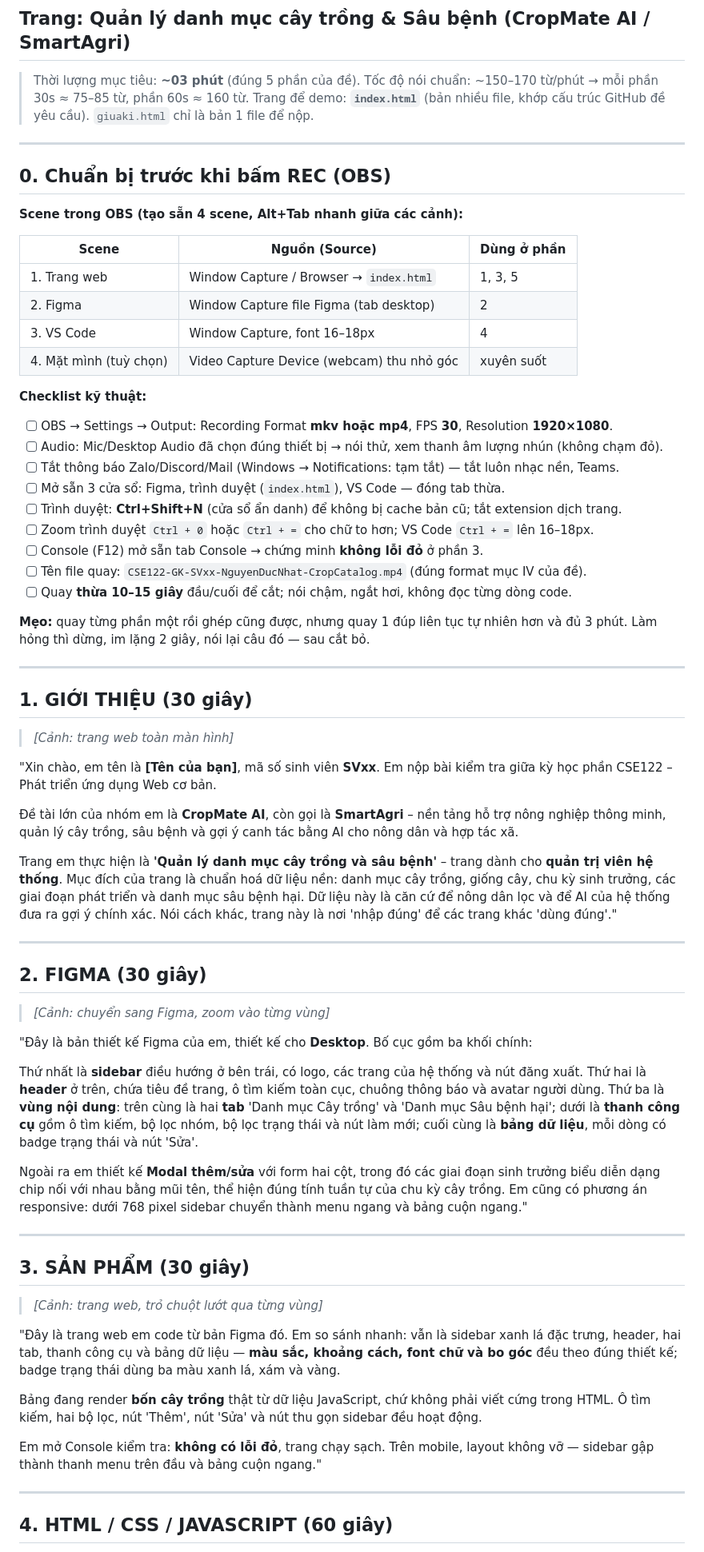
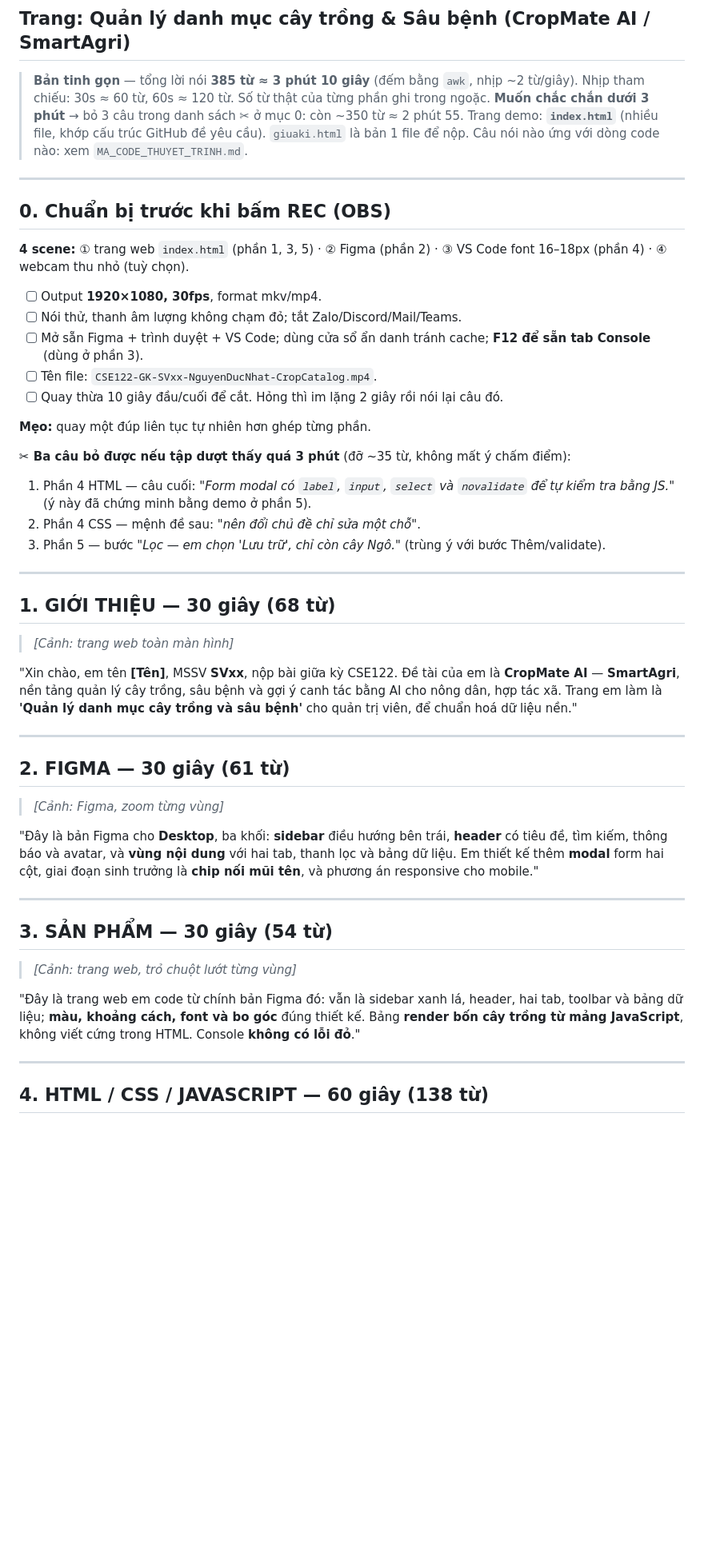
Before and after one commit to daohuychien07-dotcom/smartagri-roles-preview, a Markdown page: THUYET_TRINH_GIUKI.md, the part around one of its changes. Shown at 80% size. Rendered like a GitHub page; blank space fills up the shorter version.

```diff
--- a/THUYET_TRINH_GIUKI.md
+++ b/THUYET_TRINH_GIUKI.md
@@ -1,75 +1,56 @@
 # KỊCH BẢN THUYẾT TRÌNH GIỮA KỲ — CSE122
 ## Trang: Quản lý danh mục cây trồng & Sâu bệnh (CropMate AI / SmartAgri)
 
-> Thời lượng mục tiêu: **~03 phút** (đúng 5 phần của đề).
-> Tốc độ nói chuẩn: ~150–170 từ/phút → mỗi phần 30s ≈ 75–85 từ, phần 60s ≈ 160 từ.
-> Trang để demo: **`index.html`** (bản nhiều file, khớp cấu trúc GitHub đề yêu cầu). `giuaki.html` chỉ là bản 1 file để nộp.
+> **Bản tinh gọn** — tổng lời nói **385 từ ≈ 3 phút 10 giây** (đếm bằng `awk`, nhịp ~2 từ/giây).
+> Nhịp tham chiếu: 30s ≈ 60 từ, 60s ≈ 120 từ. Số từ thật của từng phần ghi trong ngoặc.
+> **Muốn chắc chắn dưới 3 phút** → bỏ 3 câu trong danh sách ✂ ở mục 0: còn ~350 từ ≈ 2 phút 55.
+> Trang demo: **`index.html`** (nhiều file, khớp cấu trúc GitHub đề yêu cầu). `giuaki.html` là bản 1 file để nộp.
+> Câu nói nào ứng với dòng code nào: xem `MA_CODE_THUYET_TRINH.md`.
 
 ---
 
 ## 0. Chuẩn bị trước khi bấm REC (OBS)
 
-**Scene trong OBS (tạo sẵn 4 scene, Alt+Tab nhanh giữa các cảnh):**
+**4 scene:** ① trang web `index.html` (phần 1, 3, 5) · ② Figma (phần 2) · ③ VS Code font 16–18px (phần 4) · ④ webcam thu nhỏ (tuỳ chọn).
 
-| Scene | Nguồn (Source) | Dùng ở phần |
-|---|---|---|
-| 1. Trang web | Window Capture / Browser → `index.html` | 1, 3, 5 |
-| 2. Figma | Window Capture file Figma (tab desktop) | 2 |
-| 3. VS Code | Window Capture, font 16–18px | 4 |
-| 4. Mặt mình (tuỳ chọn) | Video Capture Device (webcam) thu nhỏ góc | xuyên suốt |
+- [ ] Output **1920×1080, 30fps**, format mkv/mp4.
+- [ ] Nói thử, thanh âm lượng không chạm đỏ; tắt Zalo/Discord/Mail/Teams.
+- [ ] Mở sẵn Figma + trình duyệt + VS Code; dùng cửa sổ ẩn danh tránh cache; **F12 để sẵn tab Console** (dùng ở phần 3).
+- [ ] Tên file: `CSE122-GK-SVxx-NguyenDucNhat-CropCatalog.mp4`.
+- [ ] Quay thừa 10 giây đầu/cuối để cắt. Hỏng thì im lặng 2 giây rồi nói lại câu đó.
 
-**Checklist kỹ thuật:**
-- [ ] OBS → Settings → Output: Recording Format **mkv hoặc mp4**, FPS **30**, Resolution **1920×1080**.
-- [ ] Audio: Mic/Desktop Audio đã chọn đúng thiết bị → nói thử, xem thanh âm lượng nhún (không chạm đỏ).
-- [ ] Tắt thông báo Zalo/Discord/Mail (Windows → Notifications: tạm tắt) — tắt luôn nhạc nền, Teams.
-- [ ] Mở sẵn 3 cửa sổ: Figma, trình duyệt (`index.html`), VS Code — đóng tab thừa.
-- [ ] Trình duyệt: **Ctrl+Shift+N** (cửa sổ ẩn danh) để không bị cache bản cũ; tắt extension dịch trang.
-- [ ] Zoom trình duyệt `Ctrl + 0` hoặc `Ctrl + =` cho chữ to hơn; VS Code `Ctrl + =` lên 16–18px.
-- [ ] Console (F12) mở sẵn tab Console → chứng minh **không lỗi đỏ** ở phần 3.
-- [ ] Tên file quay: `CSE122-GK-SVxx-NguyenDucNhat-CropCatalog.mp4` (đúng format mục IV của đề).
-- [ ] Quay **thừa 10–15 giây** đầu/cuối để cắt; nói chậm, ngắt hơi, không đọc từng dòng code.
+**Mẹo:** quay một đúp liên tục tự nhiên hơn ghép từng phần.
 
-**Mẹo:** quay từng phần một rồi ghép cũng được, nhưng quay 1 đúp liên tục tự nhiên hơn và đủ 3 phút. Làm hỏng thì dừng, im lặng 2 giây, nói lại câu đó — sau cắt bỏ.
+**✂ Ba câu bỏ được nếu tập dượt thấy quá 3 phút** (đỡ ~35 từ, không mất ý chấm điểm):
+1. Phần 4 HTML — câu cuối: *"Form modal có `label`, `input`, `select` và `novalidate` để tự kiểm tra bằng JS."* (ý này đã chứng minh bằng demo ở phần 5).
+2. Phần 4 CSS — mệnh đề sau: *"nên đổi chủ đề chỉ sửa một chỗ"*.
+3. Phần 5 — bước *"Lọc — em chọn 'Lưu trữ', chỉ còn cây Ngô."* (trùng ý với bước Thêm/validate).
 
 ---
 
-## 1. GIỚI THIỆU (30 giây)
+## 1. GIỚI THIỆU — 30 giây (68 từ)
 
 > *[Cảnh: trang web toàn màn hình]*
 
-"Xin chào, em tên là **[Tên của bạn]**, mã số sinh viên **SVxx**. Em nộp bài kiểm tra giữa kỳ học phần CSE122 – Phát triển ứng dụng Web cơ bản.
-
-Đề tài lớn của nhóm em là **CropMate AI**, còn gọi là **SmartAgri** – nền tảng hỗ trợ nông nghiệp thông minh, quản lý cây trồng, sâu bệnh và gợi ý canh tác bằng AI cho nông dân và hợp tác xã.
-
-Trang em thực hiện là **'Quản lý danh mục cây trồng và sâu bệnh'** – trang dành cho **quản trị viên hệ thống**. Mục đích của trang là chuẩn hoá dữ liệu nền: danh mục cây trồng, giống cây, chu kỳ sinh trưởng, các giai đoạn phát triển và danh mục sâu bệnh hại. Dữ liệu này là căn cứ để nông dân lọc và để AI của hệ thống đưa ra gợi ý chính xác. Nói cách khác, trang này là nơi 'nhập đúng' để các trang khác 'dùng đúng'."
+"Xin chào, em tên **[Tên]**, MSSV **SVxx**, nộp bài giữa kỳ CSE122. Đề tài của em là **CropMate AI** — **SmartAgri**, nền tảng quản lý cây trồng, sâu bệnh và gợi ý canh tác bằng AI cho nông dân, hợp tác xã. Trang em làm là **'Quản lý danh mục cây trồng và sâu bệnh'** cho quản trị viên, để chuẩn hoá dữ liệu nền."
 
 ---
 
-## 2. FIGMA (30 giây)
+## 2. FIGMA — 30 giây (61 từ)
 
-> *[Cảnh: chuyển sang Figma, zoom vào từng vùng]*
+> *[Cảnh: Figma, zoom từng vùng]*
 
-"Đây là bản thiết kế Figma của em, thiết kế cho **Desktop**. Bố cục gồm ba khối chính:
-
-Thứ nhất là **sidebar** điều hướng ở bên trái, có logo, các trang của hệ thống và nút đăng xuất.
-Thứ hai là **header** ở trên, chứa tiêu đề trang, ô tìm kiếm toàn cục, chuông thông báo và avatar người dùng.
-Thứ ba là **vùng nội dung**: trên cùng là hai **tab** 'Danh mục Cây trồng' và 'Danh mục Sâu bệnh hại'; dưới là **thanh công cụ** gồm ô tìm kiếm, bộ lọc nhóm, bộ lọc trạng thái và nút làm mới; cuối cùng là **bảng dữ liệu**, mỗi dòng có badge trạng thái và nút 'Sửa'.
-
-Ngoài ra em thiết kế **Modal thêm/sửa** với form hai cột, trong đó các giai đoạn sinh trưởng biểu diễn dạng chip nối với nhau bằng mũi tên, thể hiện đúng tính tuần tự của chu kỳ cây trồng. Em cũng có phương án responsive: dưới 768 pixel sidebar chuyển thành menu ngang và bảng cuộn ngang."
+"Đây là bản Figma cho **Desktop**, ba khối: **sidebar** điều hướng bên trái, **header** có tiêu đề, tìm kiếm, thông báo và avatar, và **vùng nội dung** với hai tab, thanh lọc và bảng dữ liệu. Em thiết kế thêm **modal** form hai cột, giai đoạn sinh trưởng là **chip nối mũi tên**, và phương án responsive cho mobile."
 
 ---
 
-## 3. SẢN PHẨM (30 giây)
+## 3. SẢN PHẨM — 30 giây (54 từ)
 
-> *[Cảnh: trang web, trỏ chuột lướt qua từng vùng]*
+> *[Cảnh: trang web, trỏ chuột lướt từng vùng]*
 
-"Đây là trang web em code từ bản Figma đó. Em so sánh nhanh: vẫn là sidebar xanh lá đặc trưng, header, hai tab, thanh công cụ và bảng dữ liệu — **màu sắc, khoảng cách, font chữ và bo góc** đều theo đúng thiết kế; badge trạng thái dùng ba màu xanh lá, xám và vàng.
-
-Bảng đang render **bốn cây trồng** thật từ dữ liệu JavaScript, chứ không phải viết cứng trong HTML. Ô tìm kiếm, hai bộ lọc, nút 'Thêm', nút 'Sửa' và nút thu gọn sidebar đều hoạt động.
-
-Em mở Console kiểm tra: **không có lỗi đỏ**, trang chạy sạch. Trên mobile, layout không vỡ — sidebar gập thành thanh menu trên đầu và bảng cuộn ngang."
+"Đây là trang web em code từ chính bản Figma đó: vẫn là sidebar xanh lá, header, hai tab, toolbar và bảng dữ liệu; **màu, khoảng cách, font và bo góc** đúng thiết kế. Bảng **render bốn cây trồng từ mảng JavaScript**, không viết cứng trong HTML. Console **không có lỗi đỏ**."
 
 ---
 
-## 4. HTML / CSS / JAVASCRIPT (60 giây)
+## 4. HTML / CSS / JAVASCRIPT — 60 giây (138 từ)
 
```
Also changed, not shown: other parts of THUYET_TRINH_GIUKI.md (+30 -54 lines), MA_CODE_THUYET_TRINH.md (+4 -0 lines).
